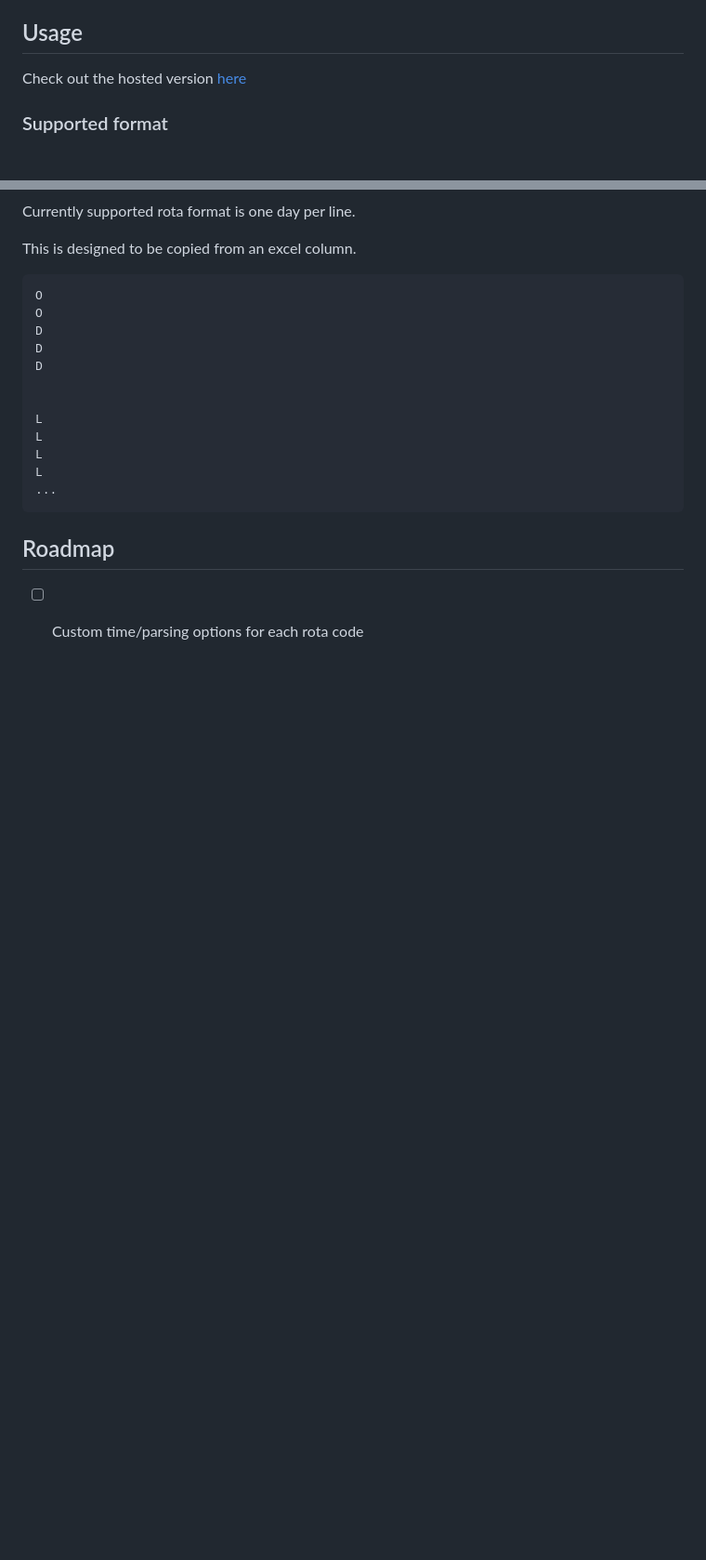
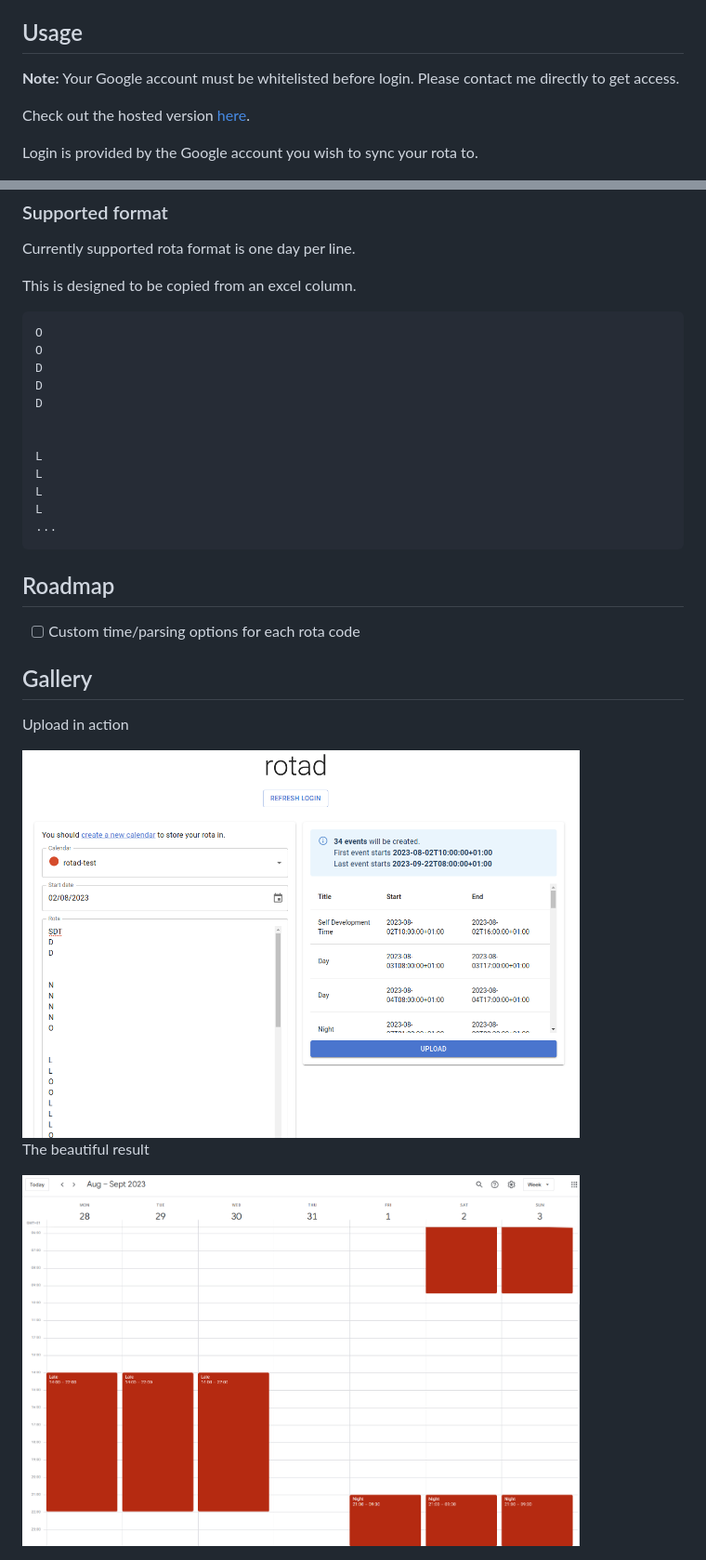
Before and after one commit to tommilligan/rotad, a Markdown page: README.md, 2 parts joined by grey strips. Shown at 93% size. Rendered like a GitHub page; pictures changed too: img/rotad_gcal.png (added), img/rotad_upload.png (added); blank space fills up the shorter version.

```diff
--- a/README.md
+++ b/README.md
@@ -4,7 +10,11 @@ Sync your NHS shift rota to Google Calendar.
 
 ## Usage
 
-Check out the hosted version [here](https://tommilligan.github.io/rotad/)
+**Note:** Your Google account must be whitelisted before login. Please contact me directly to get access.
+
+Check out the hosted version [here](https://tommilligan.github.io/rotad/).
+
+Login is provided by the Google account you wish to sync your rota to.
 
 ### Supported format
 
@@ -30,3 +40,13 @@ L
 ## Roadmap
 
 - [ ] Custom time/parsing options for each rota code
+
+## Gallery
+
+Upload in action
+
+<img src="./img/rotad_upload.png" width="600px" height="420px">
+
+The beautiful result
+
+<img src="./img/rotad_gcal.png" width="600px" height="400px">
```
Also changed, not shown: other parts of README.md (+8 -2 lines), img/rotad_logo_128.png (added).
